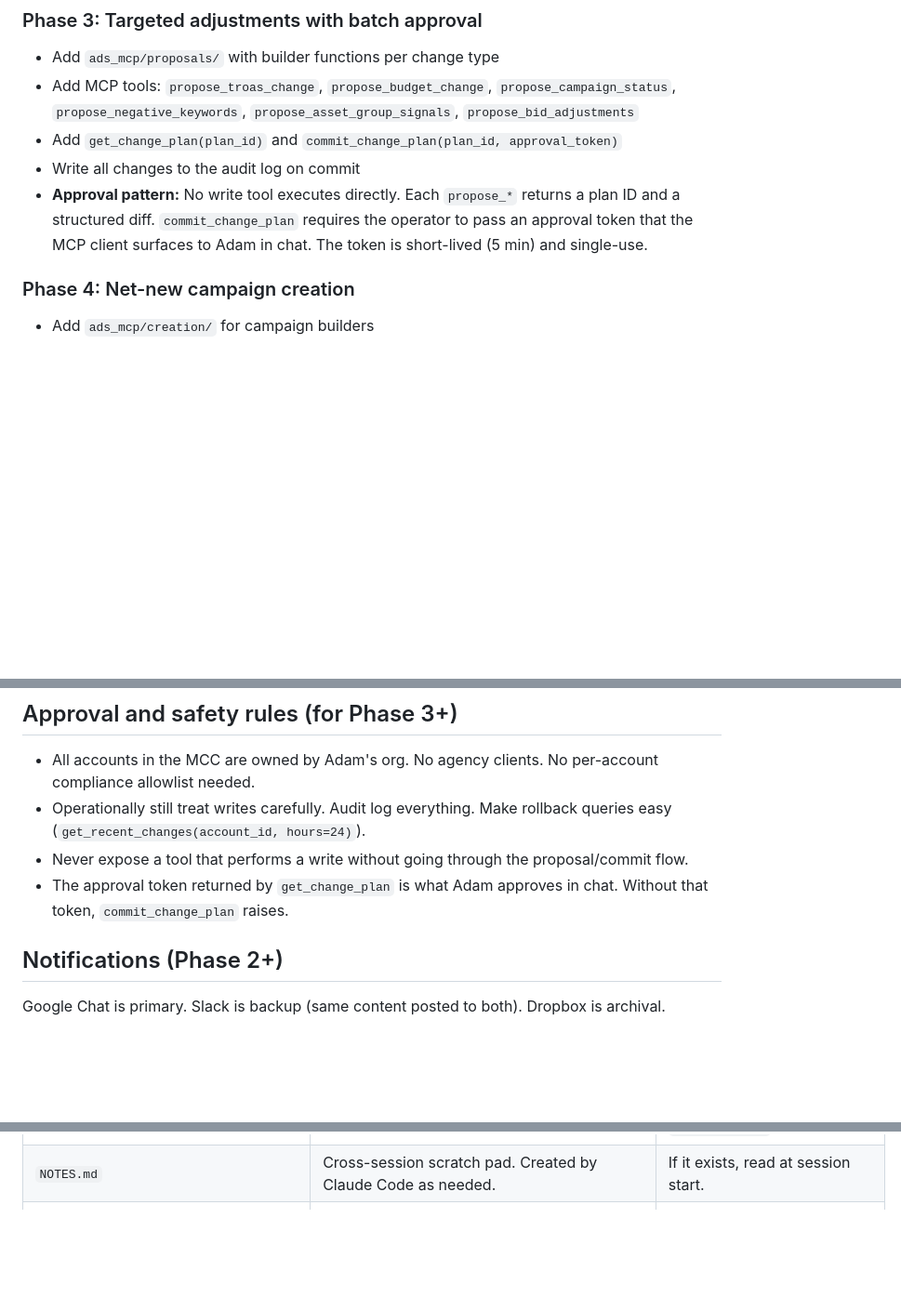
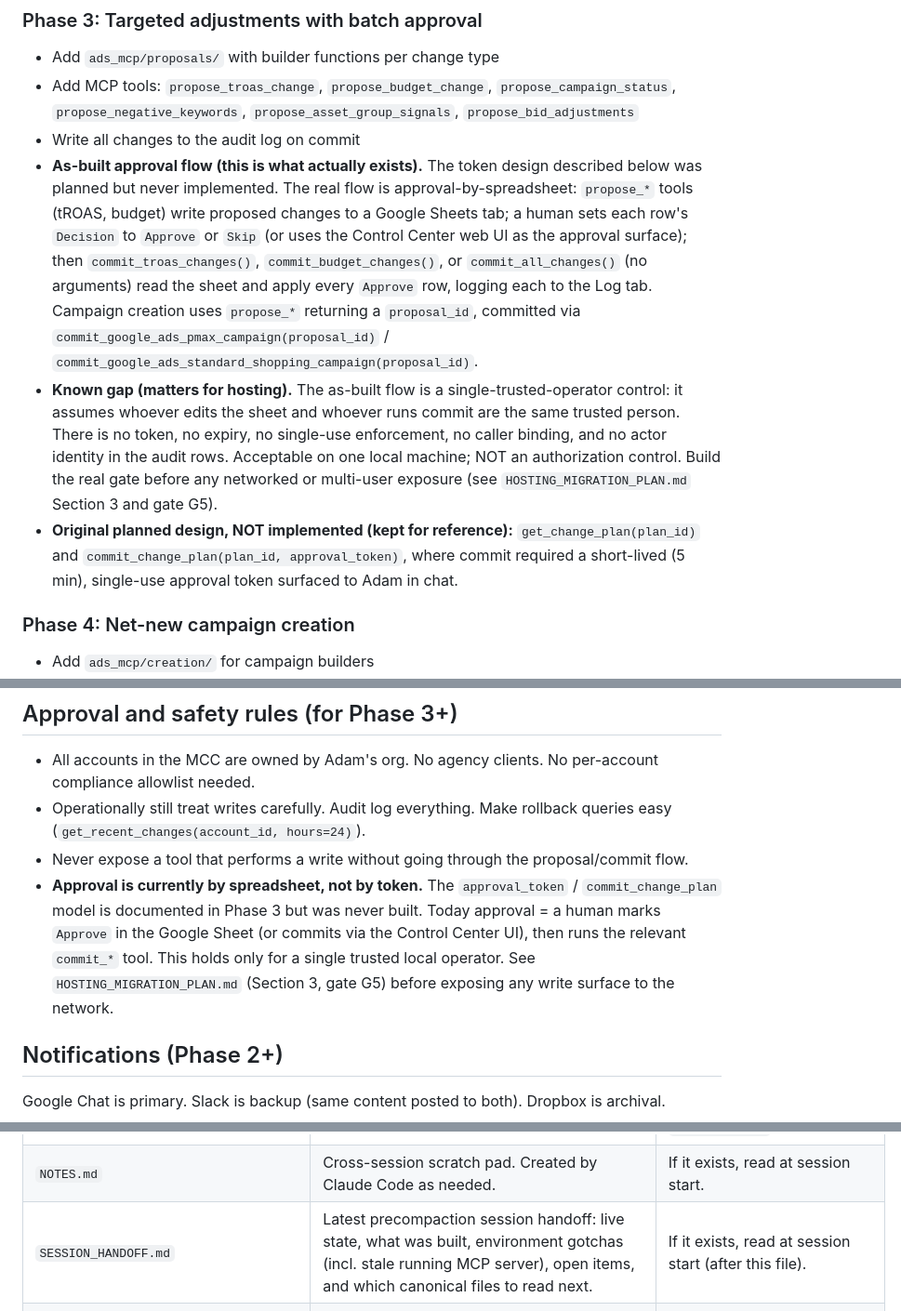
Before and after one commit to adampaquette-source/google-ads-mcp, a Markdown page: CLAUDE.md, 3 parts joined by grey strips. Shown at 93% size. Drawn GitHub-style; blank space fills up the shorter version.

```diff
--- a/CLAUDE.md
+++ b/CLAUDE.md
@@ -144,9 +144,10 @@ Steps:
 ### Phase 3: Targeted adjustments with batch approval
 - Add `ads_mcp/proposals/` with builder functions per change type
 - Add MCP tools: `propose_troas_change`, `propose_budget_change`, `propose_campaign_status`, `propose_negative_keywords`, `propose_asset_group_signals`, `propose_bid_adjustments`
-- Add `get_change_plan(plan_id)` and `commit_change_plan(plan_id, approval_token)`
 - Write all changes to the audit log on commit
-- **Approval pattern:** No write tool executes directly. Each `propose_*` returns a plan ID and a structured diff. `commit_change_plan` requires the operator to pass an approval token that the MCP client surfaces to Adam in chat. The token is short-lived (5 min) and single-use.
+- **As-built approval flow (this is what actually exists).** The token design described below was planned but never implemented. The real flow is approval-by-spreadsheet: `propose_*` tools (tROAS, budget) write proposed changes to a Google Sheets tab; a human sets each row's `Decision` to `Approve` or `Skip` (or uses the Control Center web UI as the approval surface); then `commit_troas_changes()`, `commit_budget_changes()`, or `commit_all_changes()` (no arguments) read the sheet and apply every `Approve` row, logging each to the Log tab. Campaign creation uses `propose_*` returning a `proposal_id`, committed via `commit_google_ads_pmax_campaign(proposal_id)` / `commit_google_ads_standard_shopping_campaign(proposal_id)`.
+- **Known gap (matters for hosting).** The as-built flow is a single-trusted-operator control: it assumes whoever edits the sheet and whoever runs commit are the same trusted person. There is no token, no expiry, no single-use enforcement, no caller binding, and no actor identity in the audit rows. Acceptable on one local machine; NOT an authorization control. Build the real gate before any networked or multi-user exposure (see `HOSTING_MIGRATION_PLAN.md` Section 3 and gate G5).
+- **Original planned design, NOT implemented (kept for reference):** `get_change_plan(plan_id)` and `commit_change_plan(plan_id, approval_token)`, where commit required a short-lived (5 min), single-use approval token surfaced to Adam in chat.
 
 ### Phase 4: Net-new campaign creation
 - Add `ads_mcp/creation/` for campaign builders
@@ -188,7 +189,7 @@ Steps:
 - All accounts in the MCC are owned by Adam's org. No agency clients. No per-account compliance allowlist needed.
 - Operationally still treat writes carefully. Audit log everything. Make rollback queries easy (`get_recent_changes(account_id, hours=24)`).
 - Never expose a tool that performs a write without going through the proposal/commit flow.
-- The approval token returned by `get_change_plan` is what Adam approves in chat. Without that token, `commit_change_plan` raises.
+- **Approval is currently by spreadsheet, not by token.** The `approval_token` / `commit_change_plan` model is documented in Phase 3 but was never built. Today approval = a human marks `Approve` in the Google Sheet (or commits via the Control Center UI), then runs the relevant `commit_*` tool. This holds only for a single trusted local operator. See `HOSTING_MIGRATION_PLAN.md` (Section 3, gate G5) before exposing any write surface to the network.
 
 ## Notifications (Phase 2+)
 
@@ -216,6 +217,7 @@ Digest content is **written by Claude via the Anthropic API**, not hand-template
 | `stores_mapping.json` | Store registry. Authoritative 1-to-1 map of shopify_key to ads_customer_id for all 18 stores. | Any session joining Shopify and Google Ads data. Update when a store is added, removed, or renamed. |
 | `STORE_PROFILES.md` | Per-store conventions and facts (free shipping verbiage and threshold, URL patterns, campaign naming, brand string casing, default logo asset, business name, default geo + language, account quirks). One section per store. ToolUp is fully filled; other 17 stores are stubs to fill on first encounter. | Any campaign creation task -- look up the target customer_id's section before pulling defaults. Update the relevant section when a store-level fact is discovered or changes; bump `last_verified`. |
 | `NOTES.md` | Cross-session scratch pad. Created by Claude Code as needed. | If it exists, read at session start. |
+| `SESSION_HANDOFF.md` | Latest precompaction session handoff: live state, what was built, environment gotchas (incl. stale running MCP server), open items, and which canonical files to read next. | If it exists, read at session start (after this file). |
 | `CAMPAIGN_CREATION_BEST_PRACTICES.md` | Canonical, task-agnostic guide for all campaign creation work. Always rules, pre-flight research, asset group composition rules, brand-term search theme rule, free shipping verbiage rule, Shopify MCP for final URLs, brand_name matching, **skill registry**, self-improvement rule. | Any campaign creation task -- read this BEFORE the campaign-type skill. Update when a new evergreen finding emerges (after consulting Adam). |
 | `PMAX_BRAND_BREAKOUT_SKILL.md` | PMax brand breakout skill. Parameterized execution: brand analytics, Ahrefs research, copy + settings, image prep, propose, commit. Has explicit `🛑 PAUSE FOR ADAM` checkpoints. Inherits rules from `CAMPAIGN_CREATION_BEST_PRACTICES.md`. | When executing a brand breakout campaign creation task. |
 | `PMAX_IMAGE_BEST_PRACTICES.md` | Evergreen PMax image creative guide. ~10 images per asset group target. Sourcing priority (existing assets, Shopify MCP, manufacturer, other sellers, general web, then generation). Mandatory direct-image-link rule for any generation prompt. Hero product rule. 3-prompt supplement structure. Per-campaign folder convention and manifest schema. | Any campaign creation task that needs new image assets or image prompts. Update when new creative findings or preferences are discovered. |
```
Also changed, not shown: AGENTS.md (+4 -3 lines), SESSION_HANDOFF.md (added, +49 -0 lines).
